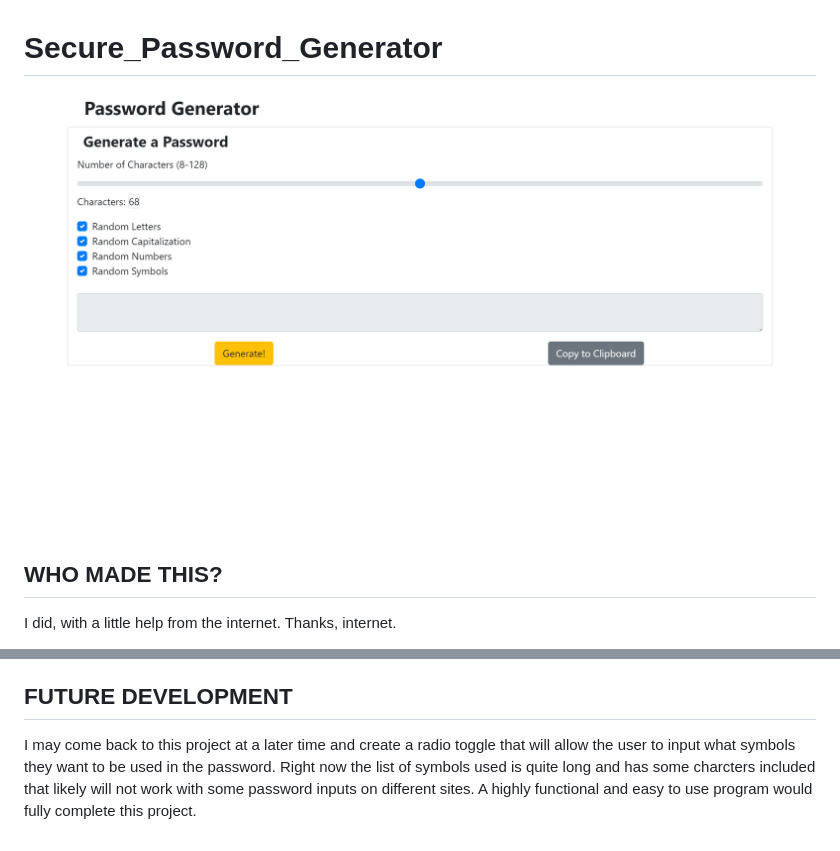
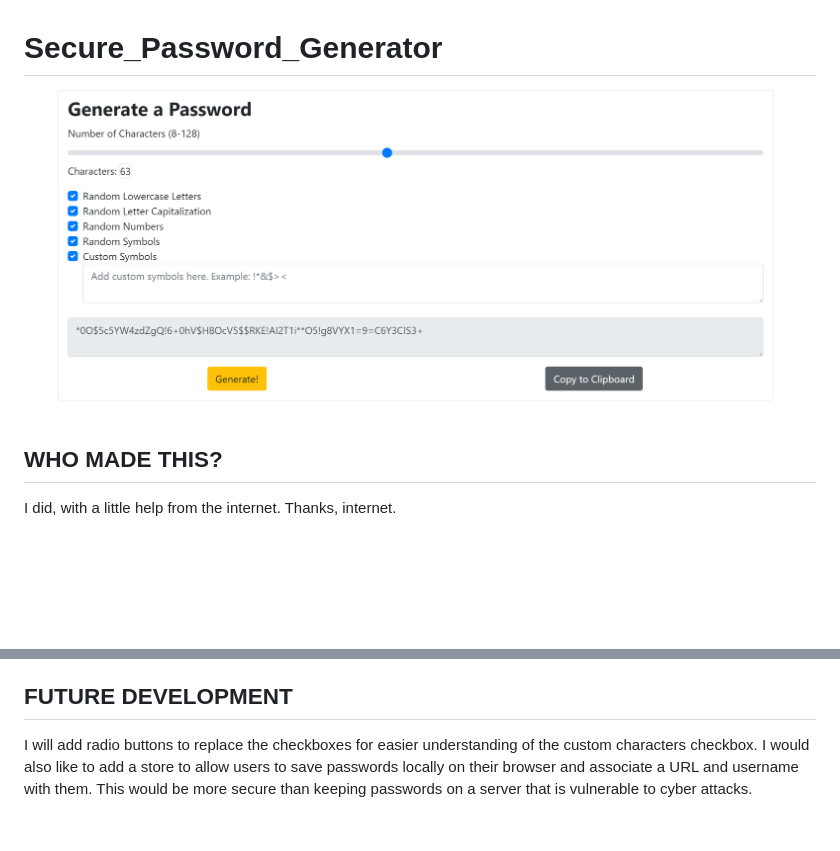
Before and after one commit to tarthurf/Secure_Password_Generator, a Markdown page: README.md, 2 parts joined by grey strips. Rendered like a GitHub page; pictures changed too: tarthurf.github.io_Secure_Password_Generator_.png; blank space fills up the shorter version.

Commit message:
updated readme and display img

```diff
--- a/README.md
+++ b/README.md
@@ -1,6 +1,6 @@
 # Secure_Password_Generator
 
-![alt text](https://github.com/tarthurf/Secure_Password_Generator/blob/master/tarthurf.github.io_Secure_Password_Generator_.png?raw=true)
+![alt text](tarthurf.github.io_Secure_Password_Generator_.png)
 ## WHO MADE THIS?
 
 I did, with a little help from the internet. Thanks, internet.
@@ -15,4 +15,4 @@ This was a homework assignment for a full-stack web developement boot camp. It w
 
 ## FUTURE DEVELOPMENT
 
-I may come back to this project at a later time and create a radio toggle that will allow the user to input what symbols they want to be used in the password. Right now the list of symbols used is quite long and has some charcters included that likely will not work with some password inputs on different sites. A highly functional and easy to use program would fully complete this project.
+I will add radio buttons to replace the checkboxes for easier understanding of the custom characters checkbox. I would also like to add a store to allow users to save passwords locally on their browser and associate a URL and username with them. This would be more secure than keeping passwords on a server that is vulnerable to cyber attacks.
```
